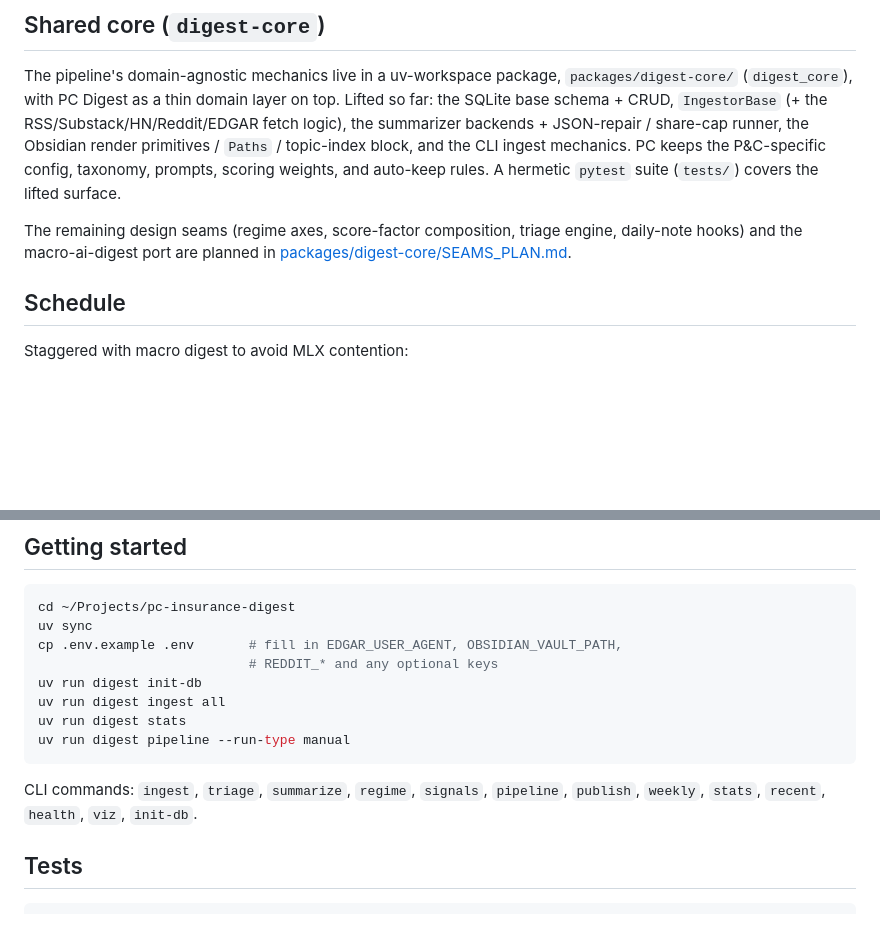
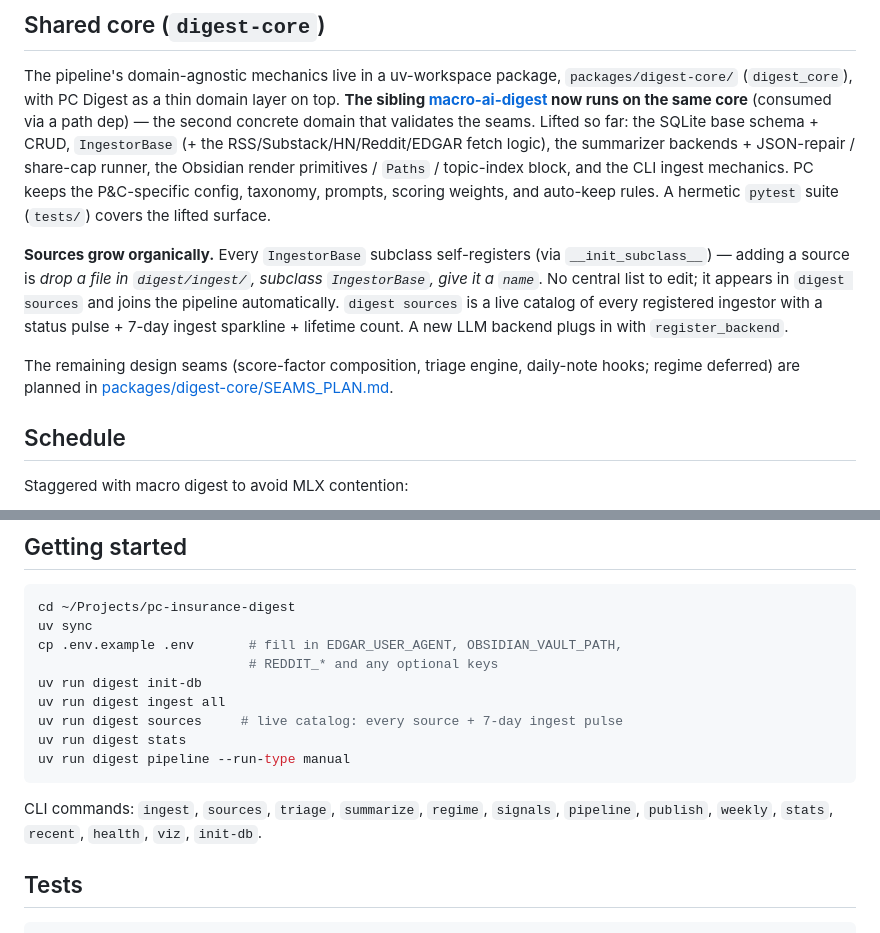
Before and after one commit to dram-dev/pc-insurance-digest, a Markdown page: README.md, 2 parts joined by grey strips. Drawn GitHub-style; blank space fills up the shorter version.

````diff
--- a/README.md
+++ b/README.md
@@ -66,15 +66,24 @@ SQLite remains source of truth.
 
 The pipeline's domain-agnostic mechanics live in a uv-workspace package,
 `packages/digest-core/` (`digest_core`), with PC Digest as a thin domain layer
-on top. Lifted so far: the SQLite base schema + CRUD, `IngestorBase` (+ the
-RSS/Substack/HN/Reddit/EDGAR fetch logic), the summarizer backends +
-JSON-repair / share-cap runner, the Obsidian render primitives / `Paths` /
-topic-index block, and the CLI ingest mechanics. PC keeps the P&C-specific
-config, taxonomy, prompts, scoring weights, and auto-keep rules. A hermetic
-`pytest` suite (`tests/`) covers the lifted surface.
+on top. **The sibling [macro-ai-digest](https://github.com/dram-dev/macro-ai-digest)
+now runs on the same core** (consumed via a path dep) — the second concrete
+domain that validates the seams. Lifted so far: the SQLite base schema + CRUD,
+`IngestorBase` (+ the RSS/Substack/HN/Reddit/EDGAR fetch logic), the summarizer
+backends + JSON-repair / share-cap runner, the Obsidian render primitives /
+`Paths` / topic-index block, and the CLI ingest mechanics. PC keeps the
+P&C-specific config, taxonomy, prompts, scoring weights, and auto-keep rules. A
+hermetic `pytest` suite (`tests/`) covers the lifted surface.
 
-The remaining design seams (regime axes, score-factor composition, triage
-engine, daily-note hooks) and the macro-ai-digest port are planned in
+**Sources grow organically.** Every `IngestorBase` subclass self-registers (via
+`__init_subclass__`) — adding a source is *drop a file in `digest/ingest/`,
+subclass `IngestorBase`, give it a `name`*. No central list to edit; it appears
+in `digest sources` and joins the pipeline automatically. `digest sources` is a
+live catalog of every registered ingestor with a status pulse + 7-day ingest
+sparkline + lifetime count. A new LLM backend plugs in with `register_backend`.
+
+The remaining design seams (score-factor composition, triage engine, daily-note
+hooks; regime deferred) are planned in
 [packages/digest-core/SEAMS_PLAN.md](packages/digest-core/SEAMS_PLAN.md).
 
 ## Schedule
@@ -107,12 +116,13 @@ cp .env.example .env       # fill in EDGAR_USER_AGENT, OBSIDIAN_VAULT_PATH,
                            # REDDIT_* and any optional keys
 uv run digest init-db
 uv run digest ingest all
+uv run digest sources     # live catalog: every source + 7-day ingest pulse
 uv run digest stats
 uv run digest pipeline --run-type manual
 ```
 
-CLI commands: `ingest`, `triage`, `summarize`, `regime`, `signals`, `pipeline`,
-`publish`, `weekly`, `stats`, `recent`, `health`, `viz`, `init-db`.
+CLI commands: `ingest`, `sources`, `triage`, `summarize`, `regime`, `signals`,
+`pipeline`, `publish`, `weekly`, `stats`, `recent`, `health`, `viz`, `init-db`.
 
 ## Tests
 
````
Also changed, not shown: packages/digest-core/SEAMS_PLAN.md (+80 -34 lines).
